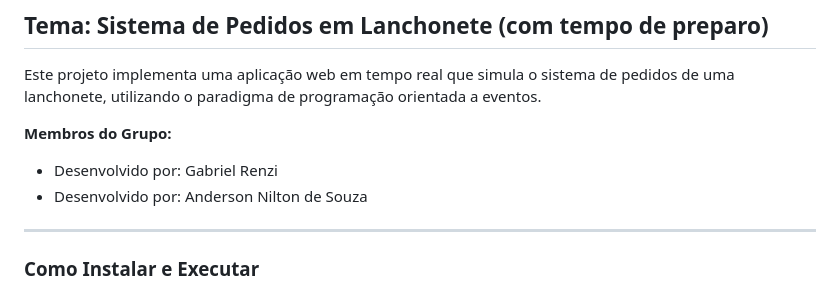
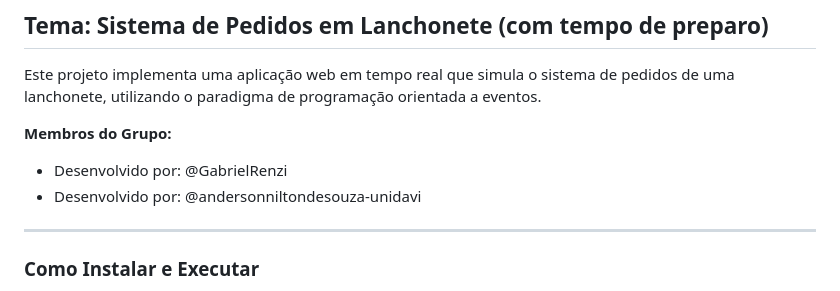
Before and after one commit to GabrielRenzi/Lanchonete, a Markdown page: README.md, the part around the change. GitHub-like rendering.

```diff
--- a/README.md
+++ b/README.md
@@ -4,8 +4,8 @@
 Este projeto implementa uma aplicação web em tempo real que simula o sistema de pedidos de uma lanchonete, utilizando o paradigma de programação orientada a eventos.
 
 **Membros do Grupo:**
-- Desenvolvido por: Gabriel Renzi
-- Desenvolvido por: Anderson Nilton de Souza
+- Desenvolvido por: @GabrielRenzi
+- Desenvolvido por: @andersonniltondesouza-unidavi
 
 ---
 
```
